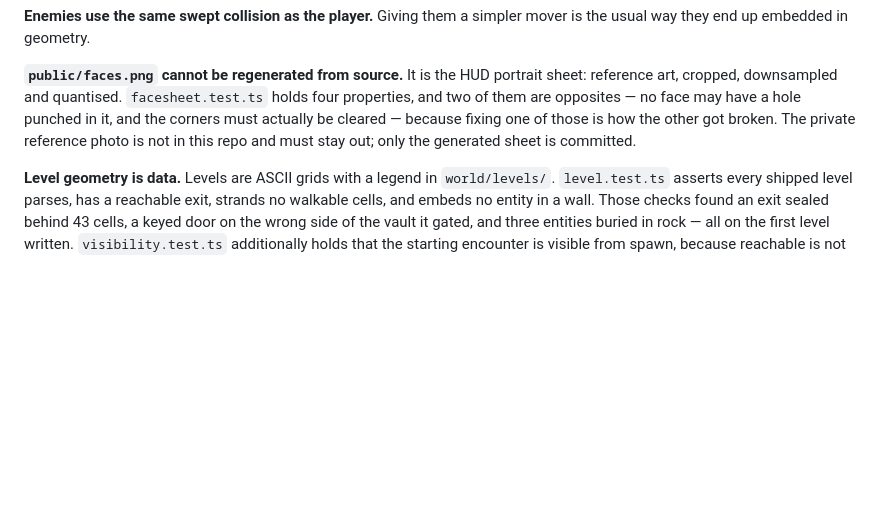
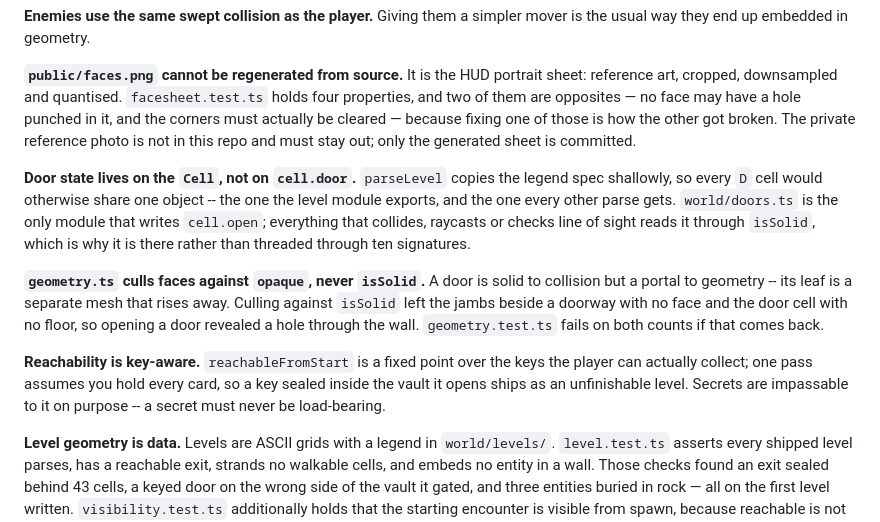
Before and after one commit to jcwearn/slug.zone, a Markdown page: CLAUDE.md, the part around the change. Rendered like a GitHub page; blank space fills up the shorter version.

Commit message:
Mark G5 complete and record what it taught
Progress tracker, the plan's deviations section, and three new entries in
CLAUDE.md's list of things that will bite you: door state belonging on the Cell
rather than the shared legend spec, geometry culling against `opaque` rather
than `isSolid`, and reachability having to be key-aware.

All three are mistakes that look correct in the diff and only show up as a hole
in a wall or a level nobody can finish, which is the bar that list is for.

Also records why secrets lift rather than sliding, and that the exit loops back
to E1M1 until G6 gives it somewhere to go.

Claude-Session: https://claude.ai/code/session_01GJEu5cc8bLgYSwciFZZ1dU

```diff
--- a/CLAUDE.md
+++ b/CLAUDE.md
@@ -58,6 +58,24 @@ punched in it, and the corners must actually be cleared — because fixing one o
 those is how the other got broken. The private reference photo is not in this
 repo and must stay out; only the generated sheet is committed.
 
+**Door state lives on the `Cell`, not on `cell.door`.** `parseLevel` copies the
+legend spec shallowly, so every `D` cell would otherwise share one object -- the
+one the level module exports, and the one every other parse gets. `world/doors.ts`
+is the only module that writes `cell.open`; everything that collides, raycasts or
+checks line of sight reads it through `isSolid`, which is why it is there rather
+than threaded through ten signatures.
+
+**`geometry.ts` culls faces against `opaque`, never `isSolid`.** A door is solid
+to collision but a portal to geometry -- its leaf is a separate mesh that rises
+away. Culling against `isSolid` left the jambs beside a doorway with no face and
+the door cell with no floor, so opening a door revealed a hole through the wall.
+`geometry.test.ts` fails on both counts if that comes back.
+
+**Reachability is key-aware.** `reachableFromStart` is a fixed point over the
+keys the player can actually collect; one pass assumes you hold every card, so a
+key sealed inside the vault it opens ships as an unfinishable level. Secrets are
+impassable to it on purpose -- a secret must never be load-bearing.
+
 **Level geometry is data.** Levels are ASCII grids with a legend in
 `world/levels/`. `level.test.ts` asserts every shipped level parses, has a
 reachable exit, strands no walkable cells, and embeds no entity in a wall. Those
```
Also changed, not shown: 2 other files.
